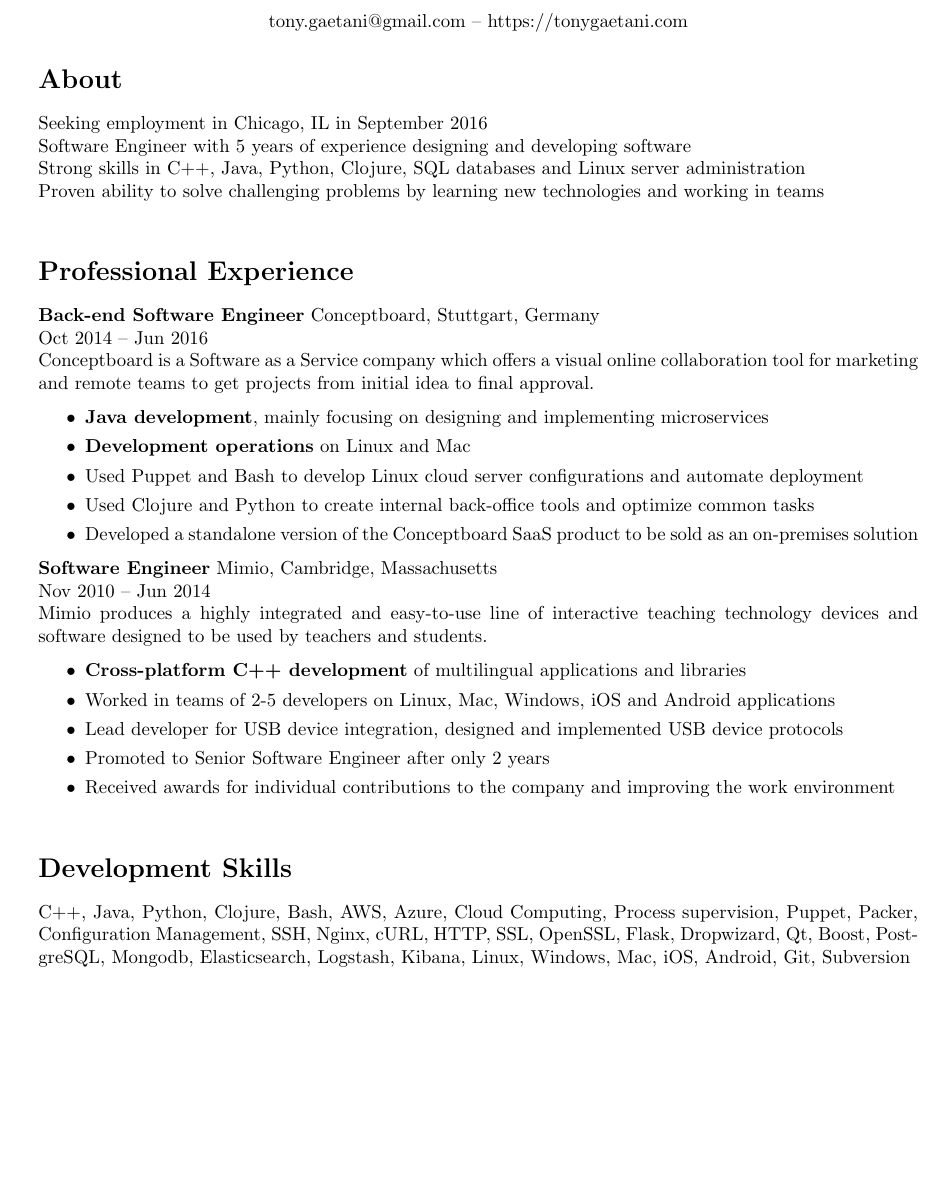
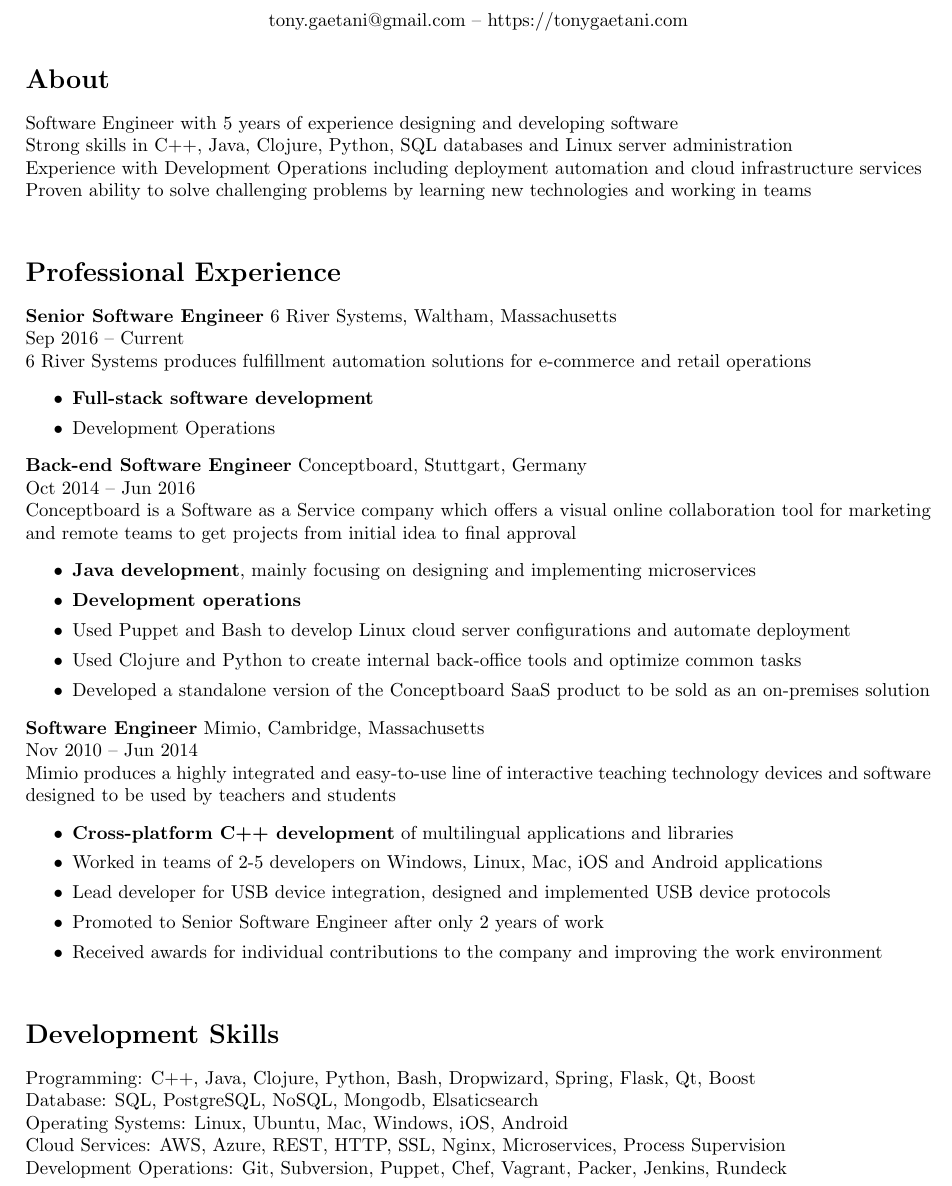
Before and after one commit to tonygaetani/resume-latex, a LaTeX CV (resume.tex): part of the page before the commit and part of page 1 of 2 after it, cut so that both start at the same text, the shorter picture padded with empty space. Compiled offline with pdfLaTeX.

Commit message:
added 6river

```diff
--- a/resume.tex
+++ b/resume.tex
@@ -1,6 +1,6 @@
 \documentclass{article}
 \usepackage{array, xcolor}
-\usepackage[margin=2.54cm]{geometry}
+\usepackage[margin=2.3cm]{geometry}
 \newenvironment{bottompar}{\par\vspace*{\fill}}{\clearpage}
 
 \definecolor{lightgray}{gray}{0.8}
@@ -15,33 +15,46 @@
 \end{center}
 
 \section*{About}
-Seeking employment in Chicago, IL in September 2016\\
 Software Engineer with 5 years of experience designing and developing software\\
-Strong skills in C++, Java, Python, Clojure, SQL databases and Linux server administration\\
+Strong skills in C++, Java, Clojure, Python, SQL databases and Linux server administration\\
+Experience with Development Operations including deployment automation and cloud infrastructure services\\
 Proven ability to solve challenging problems by learning new technologies and working in teams\\
+
 \section*{Professional Experience}
+{\bf Senior Software Engineer} 6 River Systems, Waltham, Massachusetts\\
+Sep 2016 -- Current\\
+6 River Systems produces fulfillment automation solutions for e-commerce and retail operations
+\begin{itemize}
+  \itemsep0em
+  \item {\bf Full-stack software development}
+  \item Development Operations
+\end{itemize}
 {\bf Back-end Software Engineer} Conceptboard, Stuttgart, Germany\\
 Oct 2014 -- Jun 2016\\
-Conceptboard is a Software as a Service company which offers a visual online collaboration tool for marketing and remote teams to get projects from initial idea to final approval.
+Conceptboard is a Software as a Service company which offers a visual online collaboration tool for marketing and remote teams to get projects from initial idea to final approval
 \begin{itemize}
   \itemsep0em
   \item {\bf Java development}, mainly focusing on designing and implementing microservices
-  \item {\bf Development operations} on Linux and Mac
+  \item {\bf Development operations}
   \item Used Puppet and Bash to develop Linux cloud server configurations and automate deployment
   \item Used Clojure and Python to create internal back-office tools and optimize common tasks
   \item Developed a standalone version of the Conceptboard SaaS product to be sold as an on-premises solution
 \end{itemize}
 {\bf Software Engineer} Mimio, Cambridge, Massachusetts\\
 Nov 2010 -- Jun 2014\\
-Mimio produces a highly integrated and easy-to-use line of interactive teaching technology devices and software designed to be used by teachers and students.
+Mimio produces a highly integrated and easy-to-use line of interactive teaching technology devices and software designed to be used by teachers and students
 \begin{itemize}
   \itemsep0em
   \item {\bf Cross-platform C++ development} of multilingual applications and libraries
-  \item Worked in teams of 2-5 developers on Linux, Mac, Windows, iOS and Android applications
+  \item Worked in teams of 2-5 developers on Windows, Linux, Mac, iOS and Android applications
   \item Lead developer for USB device integration, designed and implemented USB device protocols
-  \item Promoted to Senior Software Engineer after only 2 years
+  \item Promoted to Senior Software Engineer after only 2 years of work
   \item Received awards for individual contributions to the company and improving the work environment\\
 \end{itemize}
 
 \section*{Development Skills}
-C++, Java, Python, Clojure, Bash, AWS, Azure, Cloud Computing, Process supervision, Puppet, Packer, Configuration Management, SSH, Nginx, cURL, HTTP, SSL, OpenSSL, Flask, Dropwizard, Qt, Boost, PostgreSQL, Mongodb, Elasticsearch, Logstash, Kibana, Linux, Windows, Mac, iOS, Android, Git, Subversion\\
+Programming: C++, Java, Clojure, Python, Bash, Dropwizard, Spring, Flask, Qt, Boost\\
+Database: SQL, PostgreSQL, NoSQL, Mongodb, Elsaticsearch\\
+Operating Systems: Linux, Ubuntu, Mac, Windows, iOS, Android\\
+Cloud Services: AWS, Azure, REST, HTTP, SSL, Nginx, Microservices, Process Supervision\\
+Development Operations: Git, Subversion, Puppet, Chef, Vagrant, Packer, Jenkins, Rundeck\\
```
Also changed, not shown: resume.tex (6 more changed lines).
